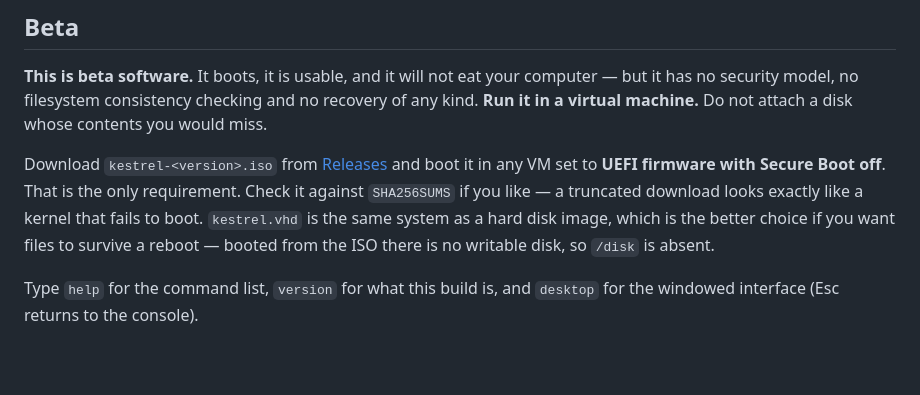
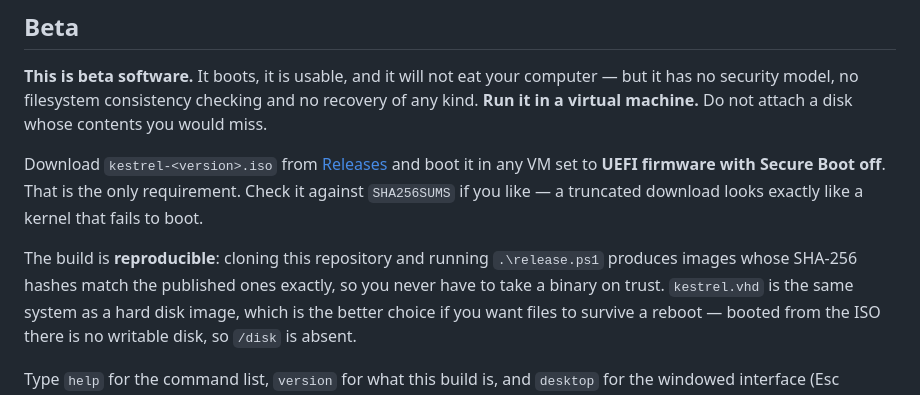
Before and after one commit to AverageCodeNerd/Kestrel, a Markdown page: README.md, the part around the change. GitHub-like rendering; blank space fills up the shorter version.

Commit message:
Document that the build is reproducible
Verified by cloning into a clean directory and building: the resulting .iso,
.vhd and .img are byte-identical to the published v0.9.0 artifacts. Worth
stating plainly, since it means nobody has to trust the binaries.

Co-Authored-By: Claude Opus 5 <noreply@anthropic.com>

```diff
--- a/README.md
+++ b/README.md
@@ -24,7 +24,11 @@ Download `kestrel-<version>.iso` from
 [Releases](https://github.com/AverageCodeNerd/Kestrel/releases) and boot it in
 any VM set to **UEFI firmware with Secure Boot off**. That is the only
 requirement. Check it against `SHA256SUMS` if you like — a truncated download
-looks exactly like a kernel that fails to boot. `kestrel.vhd` is the same
+looks exactly like a kernel that fails to boot.
+
+The build is **reproducible**: cloning this repository and running
+`.\release.ps1` produces images whose SHA-256 hashes match the published ones
+exactly, so you never have to take a binary on trust. `kestrel.vhd` is the same
 system as a hard disk image, which is the better choice if you want files to
 survive a reboot — booted from the ISO there is no writable disk, so `/disk`
 is absent.
```
